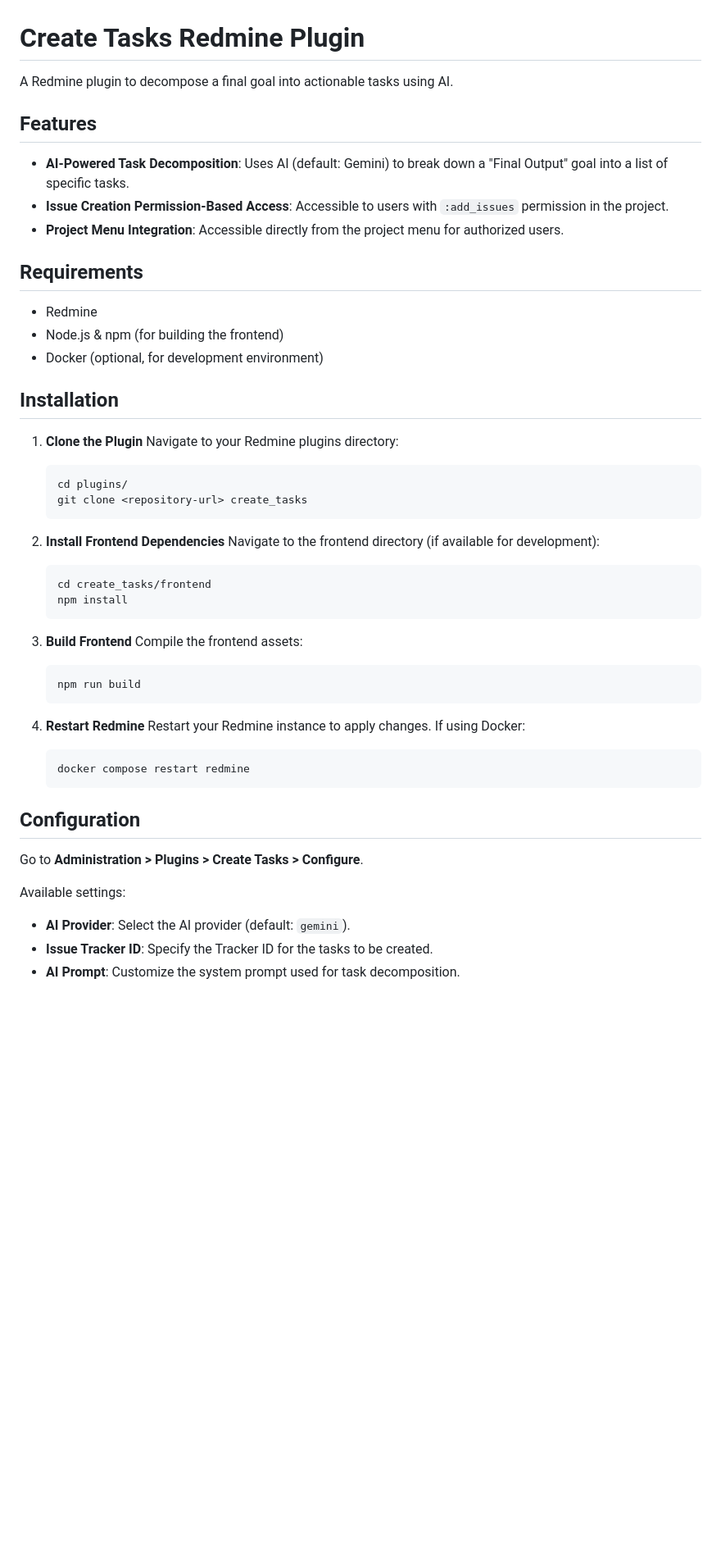
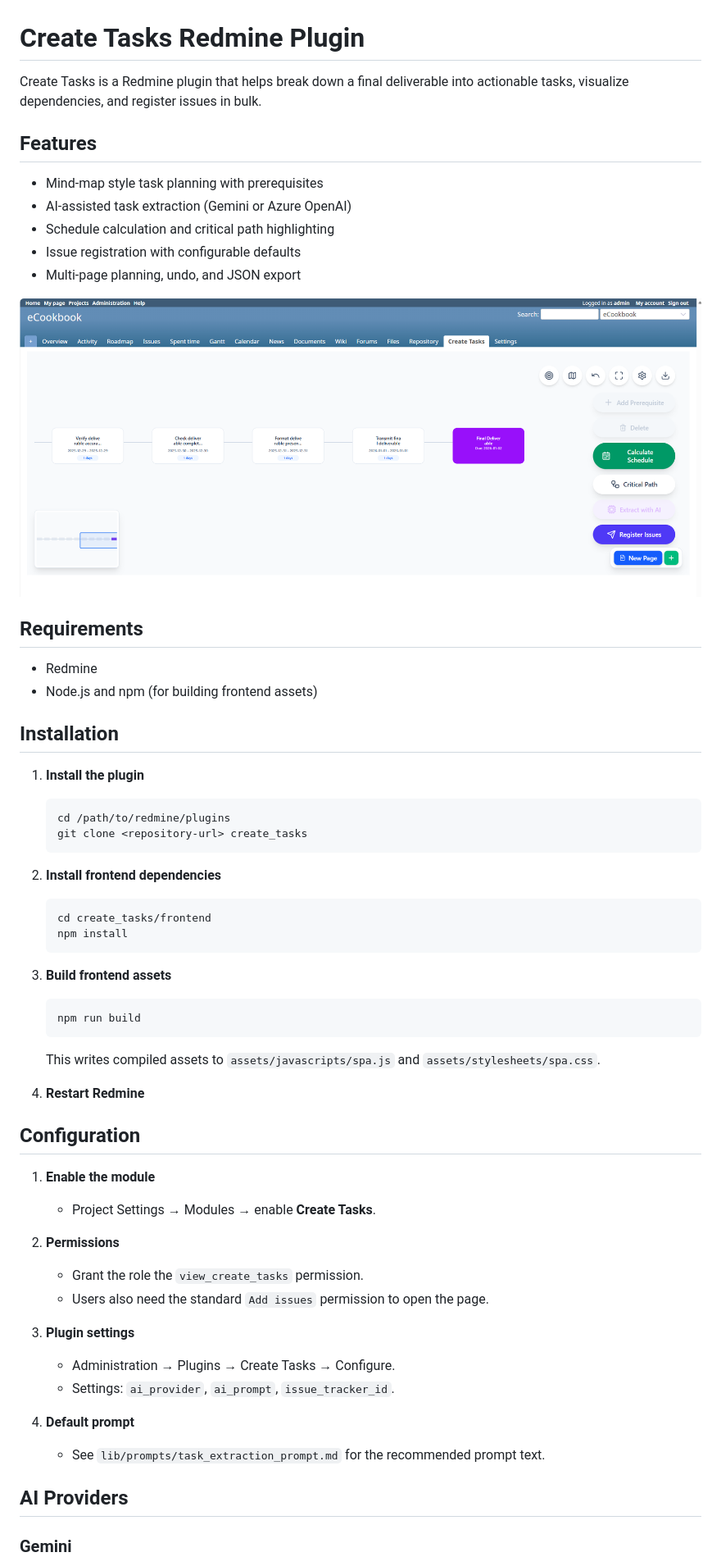
Before and after one commit to tiohsa/redmine_create_tasks, a Markdown page: README.md, the part around the change printed below. Shown: that part at 82% size. Drawn GitHub-style; pictures changed too: images/create_tasks.png (added); blank space fills up the shorter version.

Commit message:
READMEの更新

````diff
--- a/README.md
+++ b/README.md
@@ -1,53 +1,61 @@
 # Create Tasks Redmine Plugin
 
-A Redmine plugin to decompose a final goal into actionable tasks using AI.
+Create Tasks is a Redmine plugin that helps break down a final deliverable into actionable tasks, visualize dependencies, and register issues in bulk.
 
 ## Features
 
-- **AI-Powered Task Decomposition**: Uses AI (default: Gemini) to break down a "Final Output" goal into a list of specific tasks.
-- **Issue Creation Permission-Based Access**: Accessible to users with `:add_issues` permission in the project.
-- **Project Menu Integration**: Accessible directly from the project menu for authorized users.
+- Mind-map style task planning with prerequisites
+- AI-assisted task extraction (Gemini or Azure OpenAI)
+- Schedule calculation and critical path highlighting
+- Issue registration with configurable defaults
+- Multi-page planning, undo, and JSON export
+
+![alt text](./images/create_tasks.png)
 
 ## Requirements
 
 - Redmine
-- Node.js & npm (for building the frontend)
-- Docker (optional, for development environment)
+- Node.js and npm (for building frontend assets)
 
 ## Installation
 
-1. **Clone the Plugin**
-   Navigate to your Redmine plugins directory:
+1. **Install the plugin**
    ```bash
-   cd plugins/
+   cd /path/to/redmine/plugins
    git clone <repository-url> create_tasks
    ```
 
-2. **Install Frontend Dependencies**
-   Navigate to the frontend directory (if available for development):
+2. **Install frontend dependencies**
    ```bash
    cd create_tasks/frontend
    npm install
    ```
 
-3. **Build Frontend**
-   Compile the frontend assets:
+3. **Build frontend assets**
    ```bash
    npm run build
    ```
+   This writes compiled assets to `assets/javascripts/spa.js` and `assets/stylesheets/spa.css`.
 
 4. **Restart Redmine**
-   Restart your Redmine instance to apply changes.
-   If using Docker:
-   ```bash
-   docker compose restart redmine
-   ```
 
 ## Configuration
 
-Go to **Administration > Plugins > Create Tasks > Configure**.
+1. **Enable the module**
+   - Project Settings → Modules → enable **Create Tasks**.
 
-Available settings:
-- **AI Provider**: Select the AI provider (default: `gemini`).
-- **Issue Tracker ID**: Specify the Tracker ID for the tasks to be created.
-- **AI Prompt**: Customize the system prompt used for task decomposition.
+2. **Permissions**
+   - Grant the role the `view_create_tasks` permission.
+   - Users also need the standard `Add issues` permission to open the page.
+
+3. **Plugin settings**
+   - Administration → Plugins → Create Tasks → Configure.
+   - Settings: `ai_provider`, `ai_prompt`, `issue_tracker_id`.
+
+4. **Default prompt**
+   - See `lib/prompts/task_extraction_prompt.md` for the recommended prompt text.
+
+## AI Providers
+
+### Gemini
+
````
Also changed, not shown: other parts of README.md (+40 -0 lines), README.ja.md (+71 -23 lines).
